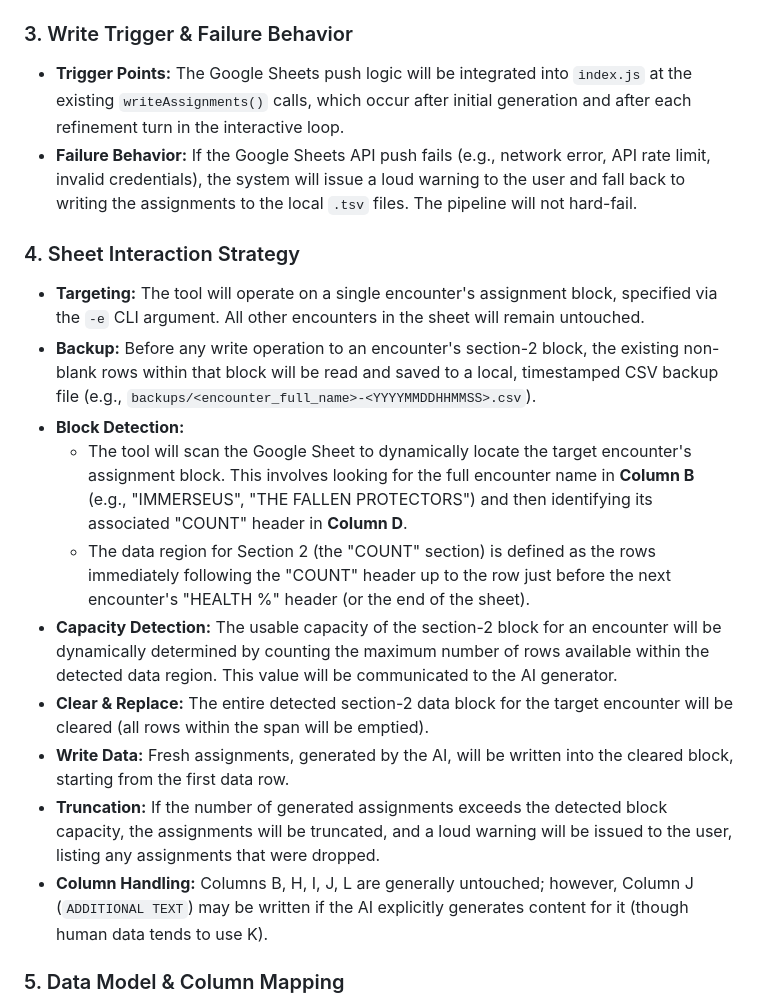
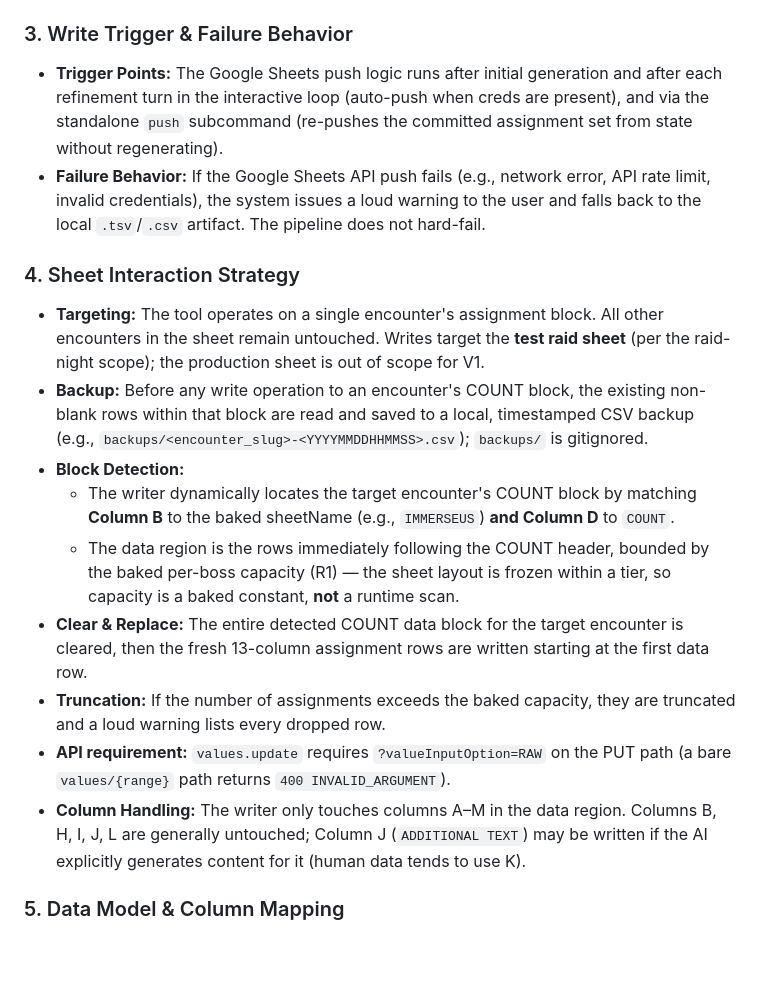
Before and after one commit to bffs-wow/assignments, a Markdown page: docs/plans/google-sheets-integration.md, the part around the change. Drawn GitHub-style; blank space fills up the shorter version.

Commit message:
docs: reconcile sheets push plan with shipped B2-B4 (baked capacity, push subcommand, valueInputOption=RAW)

```diff
--- a/docs/plans/google-sheets-integration.md
+++ b/docs/plans/google-sheets-integration.md
@@ -43,21 +43,20 @@ Automate the direct push of generated WoW Classic raid assignments to the design
 
 ### 3. Write Trigger & Failure Behavior
 
-*   **Trigger Points:** The Google Sheets push logic will be integrated into `index.js` at the existing `writeAssignments()` calls, which occur after initial generation and after each refinement turn in the interactive loop.
-*   **Failure Behavior:** If the Google Sheets API push fails (e.g., network error, API rate limit, invalid credentials), the system will issue a loud warning to the user and fall back to writing the assignments to the local `.tsv` files. The pipeline will not hard-fail.
+*   **Trigger Points:** The Google Sheets push logic runs after initial generation and after each refinement turn in the interactive loop (auto-push when creds are present), and via the standalone `push` subcommand (re-pushes the committed assignment set from state without regenerating).
+*   **Failure Behavior:** If the Google Sheets API push fails (e.g., network error, API rate limit, invalid credentials), the system issues a loud warning to the user and falls back to the local `.tsv`/`.csv` artifact. The pipeline does not hard-fail.
 
 ### 4. Sheet Interaction Strategy
 
-*   **Targeting:** The tool will operate on a single encounter's assignment block, specified via the `-e` CLI argument. All other encounters in the sheet will remain untouched.
-*   **Backup:** Before any write operation to an encounter's section-2 block, the existing non-blank rows within that block will be read and saved to a local, timestamped CSV backup file (e.g., `backups/<encounter_full_name>-<YYYYMMDDHHMMSS>.csv`).
+*   **Targeting:** The tool operates on a single encounter's assignment block. All other encounters in the sheet remain untouched. Writes target the **test raid sheet** (per the raid-night scope); the production sheet is out of scope for V1.
+*   **Backup:** Before any write operation to an encounter's COUNT block, the existing non-blank rows within that block are read and saved to a local, timestamped CSV backup (e.g., `backups/<encounter_slug>-<YYYYMMDDHHMMSS>.csv`); `backups/` is gitignored.
 *   **Block Detection:**
-    *   The tool will scan the Google Sheet to dynamically locate the target encounter's assignment block. This involves looking for the full encounter name in **Column B** (e.g., "IMMERSEUS", "THE FALLEN PROTECTORS") and then identifying its associated "COUNT" header in **Column D**.
-    *   The data region for Section 2 (the "COUNT" section) is defined as the rows immediately following the "COUNT" header up to the row just before the next encounter's "HEALTH %" header (or the end of the sheet).
-*   **Capacity Detection:** The usable capacity of the section-2 block for an encounter will be dynamically determined by counting the maximum number of rows available within the detected data region. This value will be communicated to the AI generator.
-*   **Clear & Replace:** The entire detected section-2 data block for the target encounter will be cleared (all rows within the span will be emptied).
-*   **Write Data:** Fresh assignments, generated by the AI, will be written into the cleared block, starting from the first data row.
-*   **Truncation:** If the number of generated assignments exceeds the detected block capacity, the assignments will be truncated, and a loud warning will be issued to the user, listing any assignments that were dropped.
-*   **Column Handling:** Columns B, H, I, J, L are generally untouched; however, Column J (`ADDITIONAL TEXT`) may be written if the AI explicitly generates content for it (though human data tends to use K).
+    *   The writer dynamically locates the target encounter's COUNT block by matching **Column B** to the baked sheetName (e.g., `IMMERSEUS`) **and Column D** to `COUNT`.
+    *   The data region is the rows immediately following the COUNT header, bounded by the baked per-boss capacity (R1) — the sheet layout is frozen within a tier, so capacity is a baked constant, **not** a runtime scan.
+*   **Clear & Replace:** The entire detected COUNT data block for the target encounter is cleared, then the fresh 13-column assignment rows are written starting at the first data row.
+*   **Truncation:** If the number of assignments exceeds the baked capacity, they are truncated and a loud warning lists every dropped row.
+*   **API requirement:** `values.update` requires `?valueInputOption=RAW` on the PUT path (a bare `values/{range}` path returns `400 INVALID_ARGUMENT`).
+*   **Column Handling:** The writer only touches columns A–M in the data region. Columns B, H, I, J, L are generally untouched; Column J (`ADDITIONAL TEXT`) may be written if the AI explicitly generates content for it (human data tends to use K).
 
 ### 5. Data Model & Column Mapping
 
```
